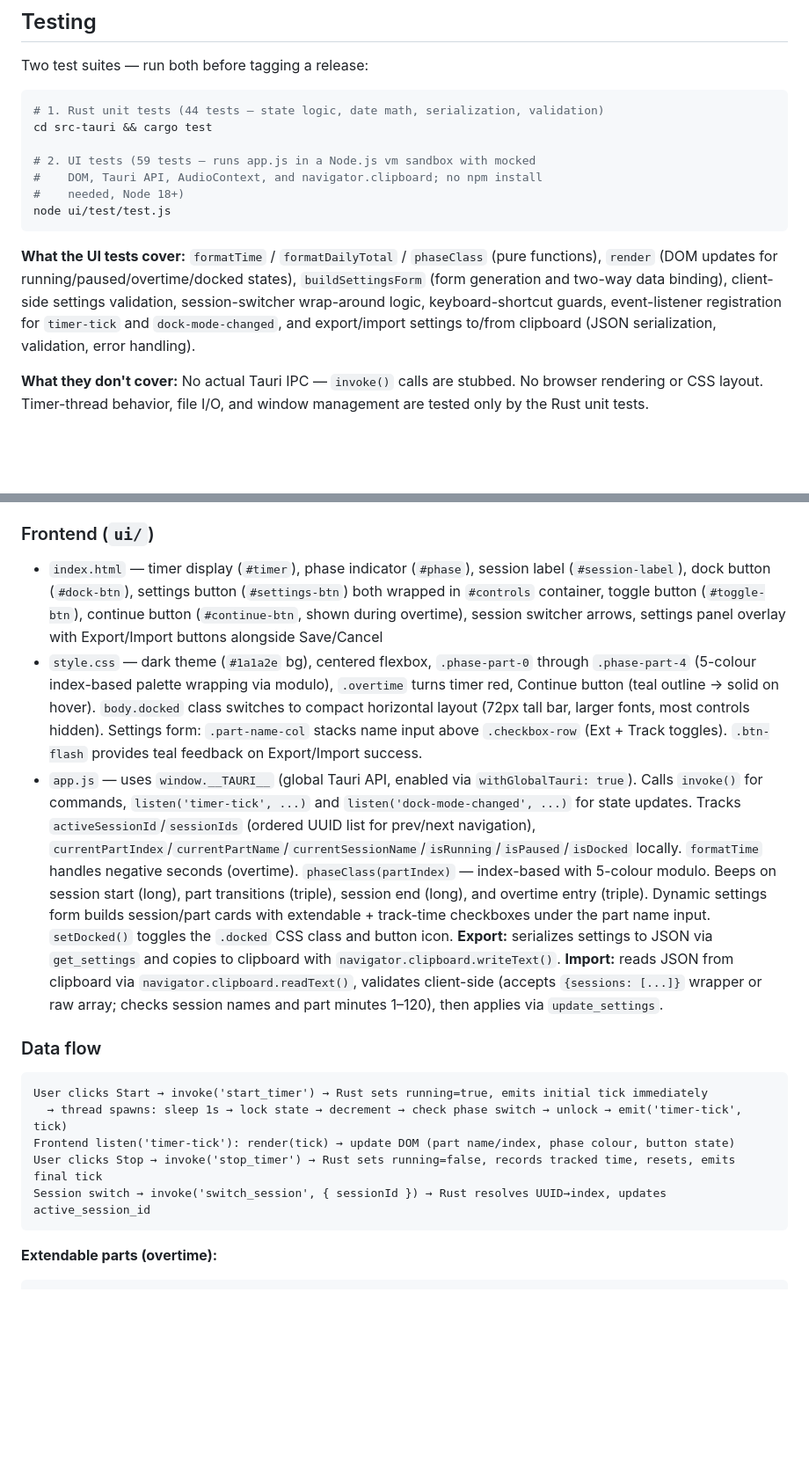
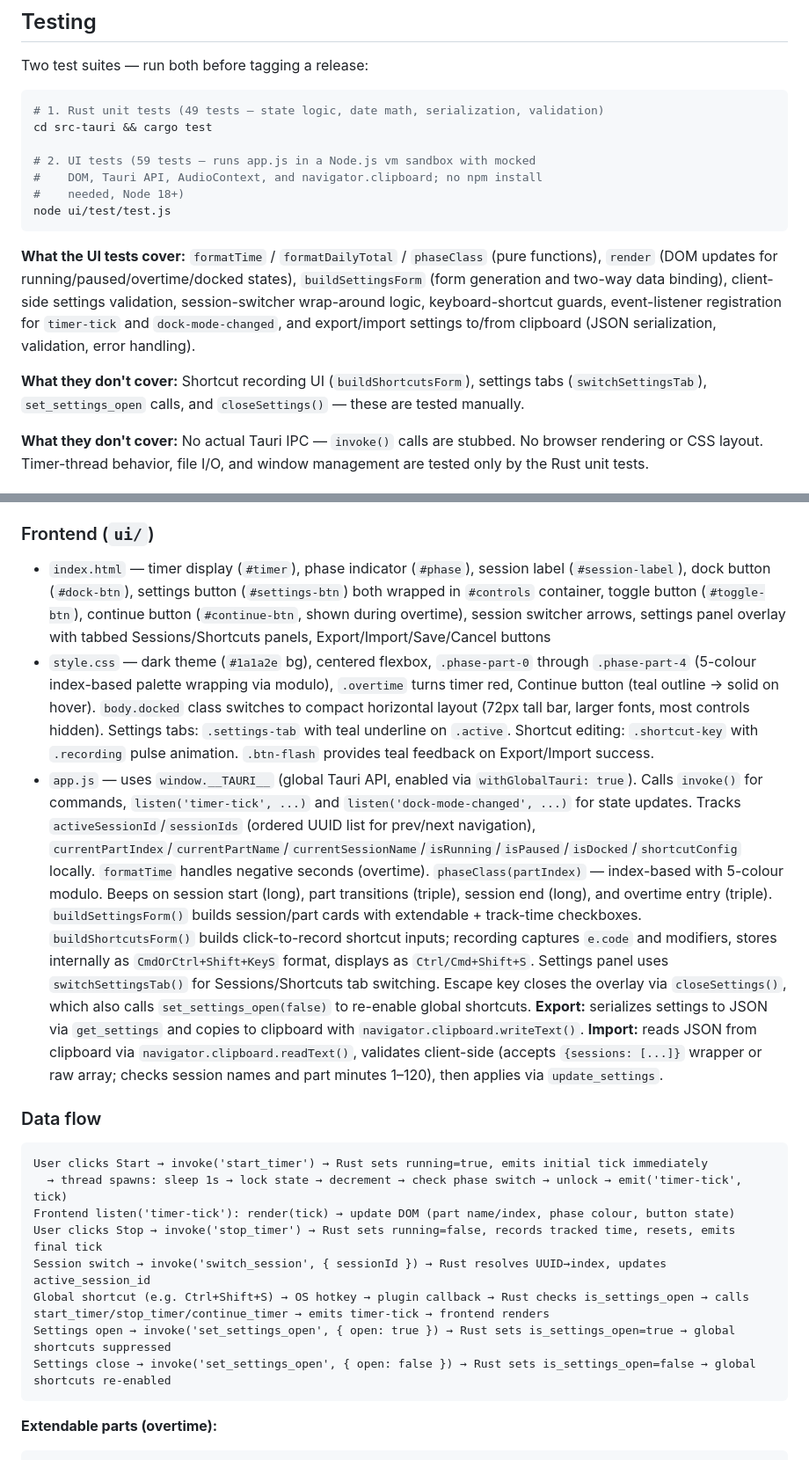
Before and after one commit to 12ff54e/pomodoro, a Markdown page: CLAUDE.md, 2 parts joined by grey strips. Shown at 88% size. Drawn GitHub-style; blank space fills up the shorter version.

````diff
--- a/CLAUDE.md
+++ b/CLAUDE.md
@@ -27,7 +27,7 @@ cargo tauri dev
 Two test suites — run both before tagging a release:
 
 ```bash
-# 1. Rust unit tests (44 tests — state logic, date math, serialization, validation)
+# 1. Rust unit tests (49 tests — state logic, date math, serialization, validation)
 cd src-tauri && cargo test
 
 # 2. UI tests (59 tests — runs app.js in a Node.js vm sandbox with mocked
@@ -37,6 +37,8 @@ node ui/test/test.js
 ```
 
 **What the UI tests cover:** `formatTime` / `formatDailyTotal` / `phaseClass` (pure functions), `render` (DOM updates for running/paused/overtime/docked states), `buildSettingsForm` (form generation and two-way data binding), client-side settings validation, session-switcher wrap-around logic, keyboard-shortcut guards, event-listener registration for `timer-tick` and `dock-mode-changed`, and export/import settings to/from clipboard (JSON serialization, validation, error handling).
+
+**What they don't cover:** Shortcut recording UI (`buildShortcutsForm`), settings tabs (`switchSettingsTab`), `set_settings_open` calls, and `closeSettings()` — these are tested manually.
 
 **What they don't cover:** No actual Tauri IPC — `invoke()` calls are stubbed. No browser rendering or CSS layout. Timer-thread behavior, file I/O, and window management are tested only by the Rust unit tests.
 
@@ -109,9 +114,9 @@ Pomodoro desktop clock built with Rust + Tauri v2. Vanilla HTML/CSS/JS frontend
 
 ### Frontend (`ui/`)
 
-- `index.html` — timer display (`#timer`), phase indicator (`#phase`), session label (`#session-label`), dock button (`#dock-btn`), settings button (`#settings-btn`) both wrapped in `#controls` container, toggle button (`#toggle-btn`), continue button (`#continue-btn`, shown during overtime), session switcher arrows, settings panel overlay with Export/Import buttons alongside Save/Cancel
-- `style.css` — dark theme (`#1a1a2e` bg), centered flexbox, `.phase-part-0` through `.phase-part-4` (5-colour index-based palette wrapping via modulo), `.overtime` turns timer red, Continue button (teal outline → solid on hover). `body.docked` class switches to compact horizontal layout (72px tall bar, larger fonts, most controls hidden). Settings form: `.part-name-col` stacks name input above `.checkbox-row` (Ext + Track toggles). `.btn-flash` provides teal feedback on Export/Import success.
-- `app.js` — uses `window.__TAURI__` (global Tauri API, enabled via `withGlobalTauri: true`). Calls `invoke()` for commands, `listen('timer-tick', ...)` and `listen('dock-mode-changed', ...)` for state updates. Tracks `activeSessionId`/`sessionIds` (ordered UUID list for prev/next navigation), `currentPartIndex`/`currentPartName`/`currentSessionName`/`isRunning`/`isPaused`/`isDocked` locally. `formatTime` handles negative seconds (overtime). `phaseClass(partIndex)` — index-based with 5-colour modulo. Beeps on session start (long), part transitions (triple), session end (long), and overtime entry (triple). Dynamic settings form builds session/part cards with extendable + track-time checkboxes under the part name input. `setDocked()` toggles the `.docked` CSS class and button icon. **Export:** serializes settings to JSON via `get_settings` and copies to clipboard with `navigator.clipboard.writeText()`. **Import:** reads JSON from clipboard via `navigator.clipboard.readText()`, validates client-side (accepts `{sessions: [...]}` wrapper or raw array; checks session names and part minutes 1–120), then applies via `update_settings`.
+- `index.html` — timer display (`#timer`), phase indicator (`#phase`), session label (`#session-label`), dock button (`#dock-btn`), settings button (`#settings-btn`) both wrapped in `#controls` container, toggle button (`#toggle-btn`), continue button (`#continue-btn`, shown during overtime), session switcher arrows, settings panel overlay with tabbed Sessions/Shortcuts panels, Export/Import/Save/Cancel buttons
+- `style.css` — dark theme (`#1a1a2e` bg), centered flexbox, `.phase-part-0` through `.phase-part-4` (5-colour index-based palette wrapping via modulo), `.overtime` turns timer red, Continue button (teal outline → solid on hover). `body.docked` class switches to compact horizontal layout (72px tall bar, larger fonts, most controls hidden). Settings tabs: `.settings-tab` with teal underline on `.active`. Shortcut editing: `.shortcut-key` with `.recording` pulse animation. `.btn-flash` provides teal feedback on Export/Import success.
+- `app.js` — uses `window.__TAURI__` (global Tauri API, enabled via `withGlobalTauri: true`). Calls `invoke()` for commands, `listen('timer-tick', ...)` and `listen('dock-mode-changed', ...)` for state updates. Tracks `activeSessionId`/`sessionIds` (ordered UUID list for prev/next navigation), `currentPartIndex`/`currentPartName`/`currentSessionName`/`isRunning`/`isPaused`/`isDocked`/`shortcutConfig` locally. `formatTime` handles negative seconds (overtime). `phaseClass(partIndex)` — index-based with 5-colour modulo. Beeps on session start (long), part transitions (triple), session end (long), and overtime entry (triple). `buildSettingsForm()` builds session/part cards with extendable + track-time checkboxes. `buildShortcutsForm()` builds click-to-record shortcut inputs; recording captures `e.code` and modifiers, stores internally as `CmdOrCtrl+Shift+KeyS` format, displays as `Ctrl/Cmd+Shift+S`. Settings panel uses `switchSettingsTab()` for Sessions/Shortcuts tab switching. Escape key closes the overlay via `closeSettings()`, which also calls `set_settings_open(false)` to re-enable global shortcuts. **Export:** serializes settings to JSON via `get_settings` and copies to clipboard with `navigator.clipboard.writeText()`. **Import:** reads JSON from clipboard via `navigator.clipboard.readText()`, validates client-side (accepts `{sessions: [...]}` wrapper or raw array; checks session names and part minutes 1–120), then applies via `update_settings`.
 
 ### Data flow
 
@@ -121,6 +126,9 @@ User clicks Start → invoke('start_timer') → Rust sets running=true, emits in
 Frontend listen('timer-tick'): render(tick) → update DOM (part name/index, phase colour, button state)
 User clicks Stop → invoke('stop_timer') → Rust sets running=false, records tracked time, resets, emits final tick
 Session switch → invoke('switch_session', { sessionId }) → Rust resolves UUID→index, updates active_session_id
+Global shortcut (e.g. Ctrl+Shift+S) → OS hotkey → plugin callback → Rust checks is_settings_open → calls start_timer/stop_timer/continue_timer → emits timer-tick → frontend renders
+Settings open → invoke('set_settings_open', { open: true }) → Rust sets is_settings_open=true → global shortcuts suppressed
+Settings close → invoke('set_settings_open', { open: false }) → Rust sets is_settings_open=false → global shortcuts re-enabled
 ```
 
 **Extendable parts (overtime):**
````
Also changed, not shown: other parts of CLAUDE.md (+7 -4 lines).
